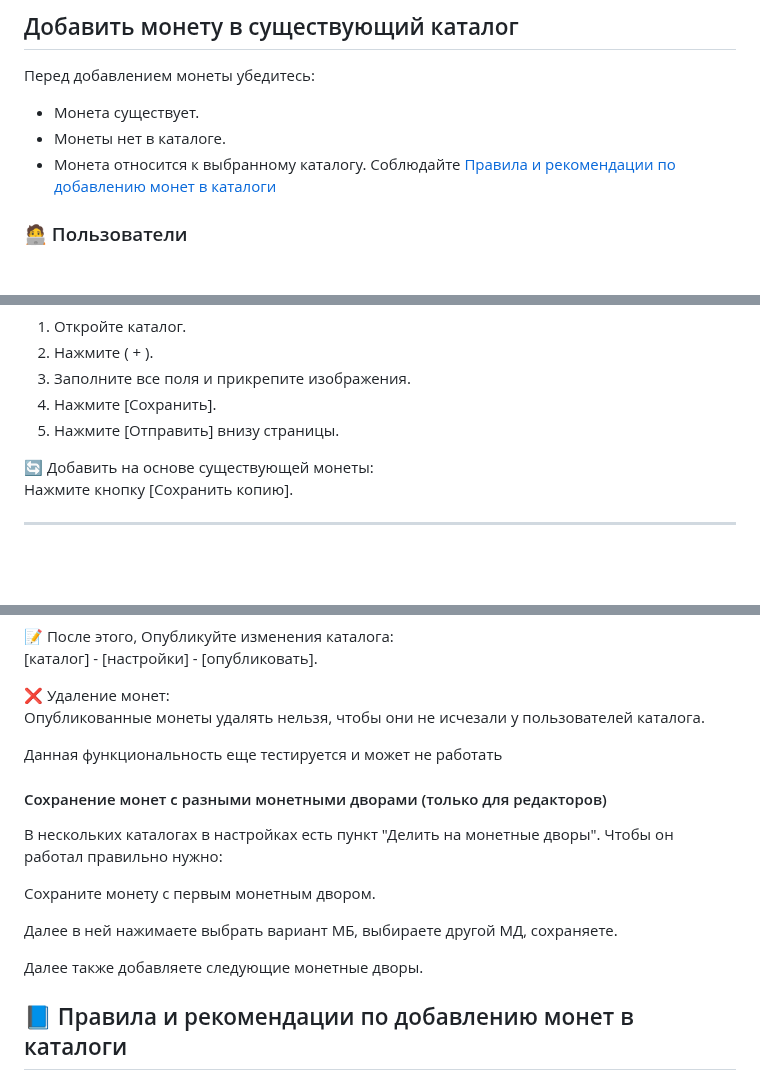
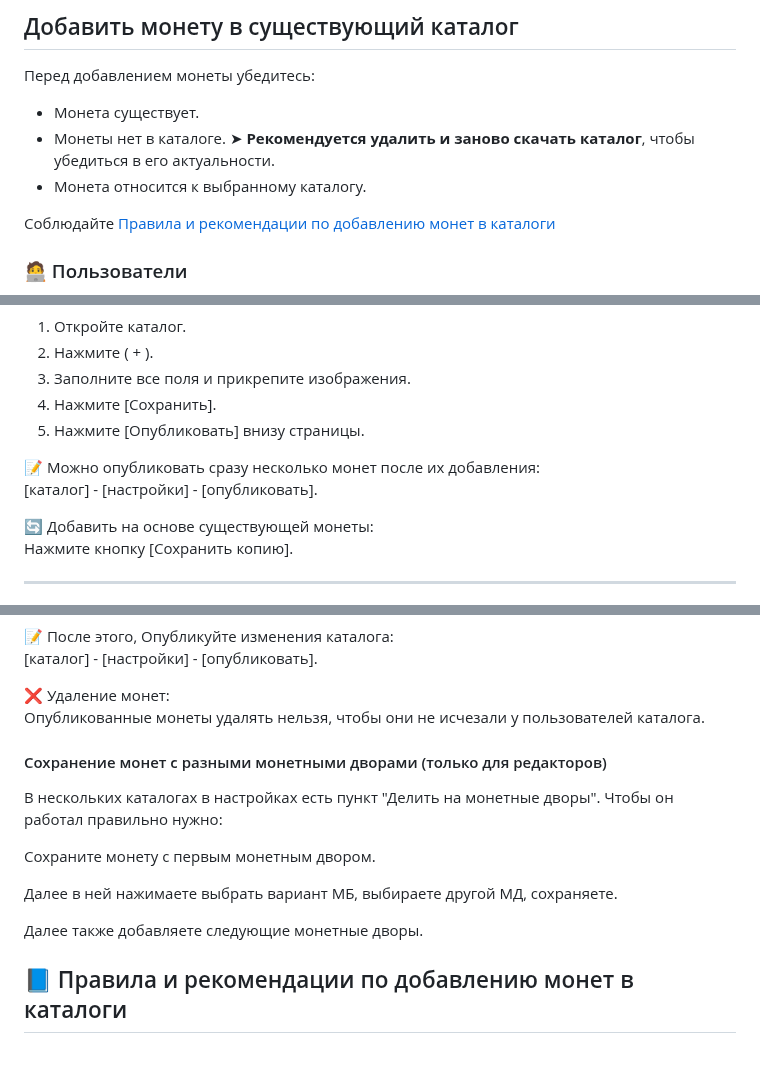
Before and after one commit to green-enoz/coins, a Markdown page: README.md, 3 parts joined by grey strips. Rendered like a GitHub page; blank space fills up the shorter version.

```diff
--- a/README.md
+++ b/README.md
@@ -135,7 +135,9 @@
 Перед добавлением монеты убедитесь:
 - Монета существует.
 - Монеты нет в каталоге.
+   ➤ **Рекомендуется удалить и заново скачать каталог**, чтобы убедиться в его актуальности.
 - Монета относится к выбранному каталогу.
+
 Соблюдайте [Правила и рекомендации по добавлению монет в каталоги](#rules)
 
 ### 🧑‍💻 Пользователи
@@ -152,7 +154,10 @@
 2. Нажмите ( + ).
 3. Заполните все поля и прикрепите изображения.
 4. Нажмите [Сохранить].
-5. Нажмите [Отправить] внизу страницы.
+5. Нажмите [Опубликовать] внизу страницы.
+
+📝 Можно опубликовать сразу несколько монет после их добавления:
+[каталог] - [настройки] - [опубликовать].
 
 🔄 Добавить на основе существующей монеты:
 Нажмите кнопку [Сохранить копию].
@@ -189,7 +194,6 @@
 ❌ Удаление монет:
 Опубликованные монеты удалять нельзя, чтобы они не исчезали у пользователей каталога.
 
-Данная функциональность еще тестируется и может не работать
 
 #### Сохранение монет с разными монетными дворами (только для редакторов)
 В нескольких каталогах в настройках есть пункт "Делить на монетные дворы". Чтобы он работал правильно нужно:
@@ -199,6 +203,7 @@
 Далее в ней нажимаете выбрать вариант МБ, выбираете другой МД, сохраняете.
 
 Далее также добавляете следующие монетные дворы.
+
 
 ## <a id="rules">📘 Правила и рекомендации по добавлению монет в каталоги</a>
 
```
